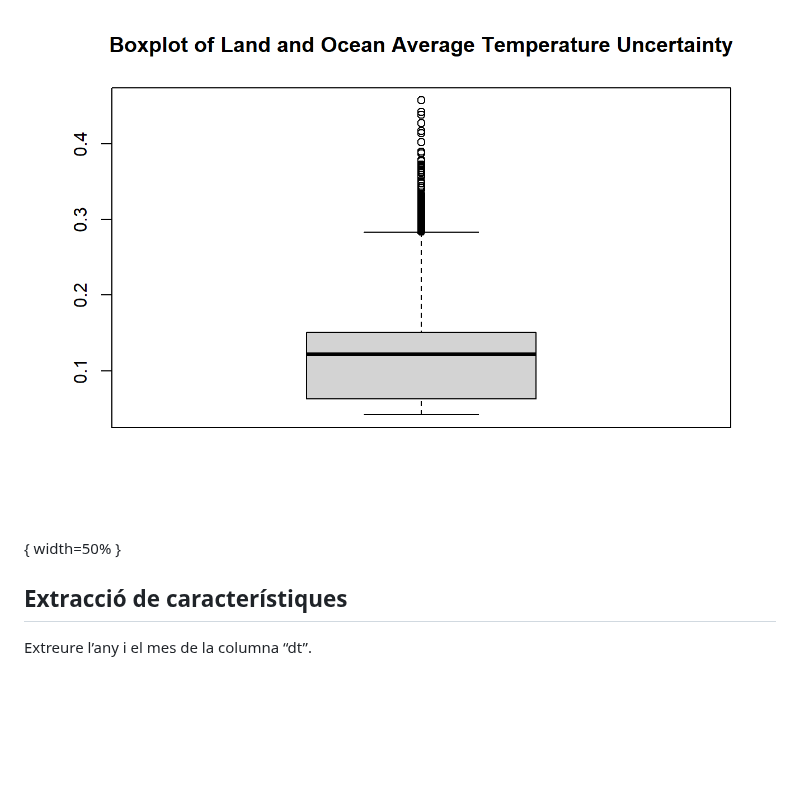
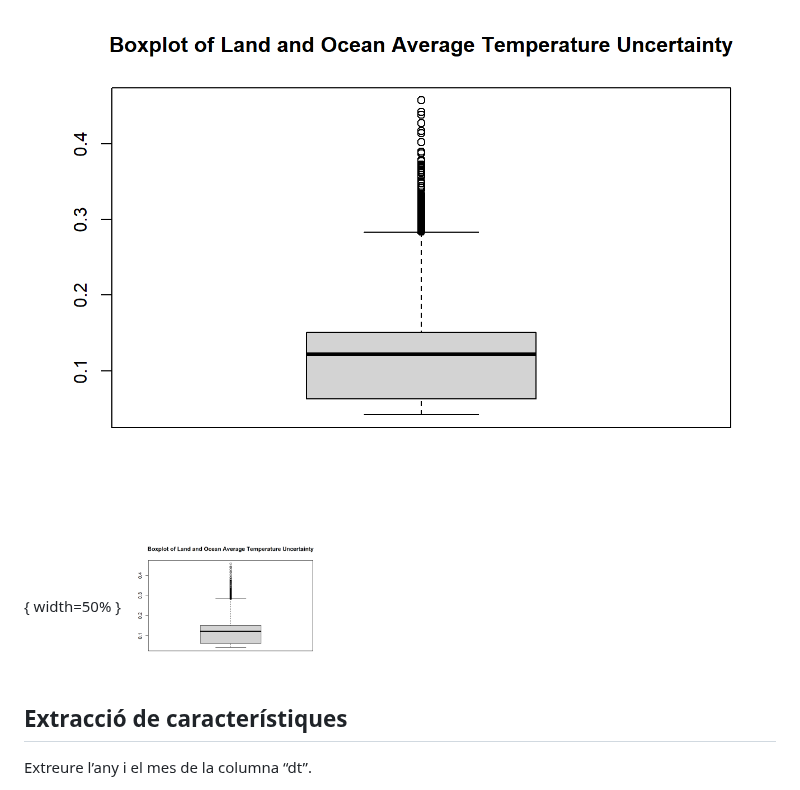
Before and after one commit to abedmarm/Visualitzacio_de_Dades_PR1, a Markdown page: README.md, the part around the change. GitHub-like rendering; blank space fills up the shorter version.

```diff
--- a/README.md
+++ b/README.md
@@ -115,6 +115,7 @@ Generar box plots i hisotgràmes per detectar outliers.
 ![Alt Text](plots/bplt2.png){ width=50% }
 
 ![Alt Text](plots/bplt3.png){ width=50% }
+<img src="plots/bplt3.png" alt="Alt Text" width="200" height="125">
 
 </div>
 
```
